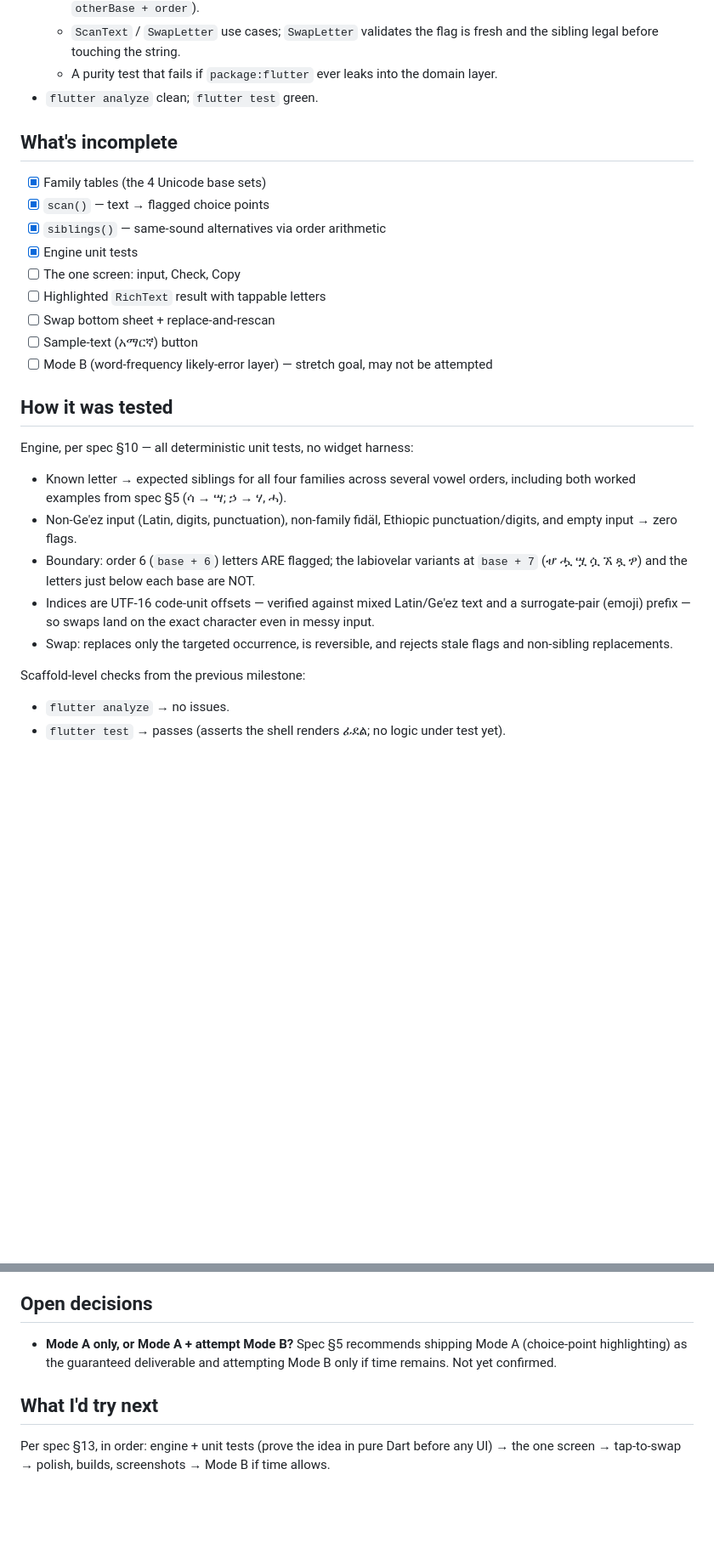
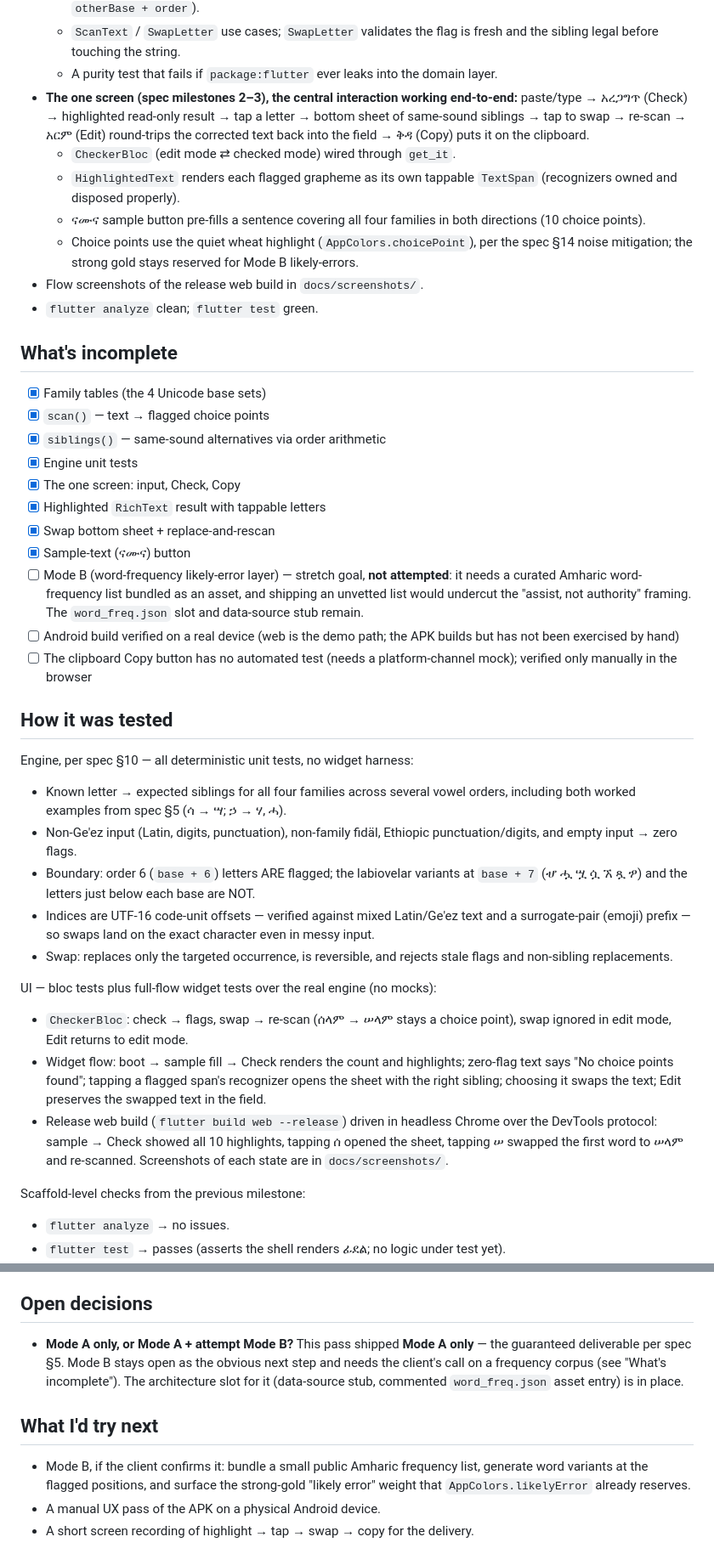
Before and after one commit to Melloss/homo_fidel, a Markdown page: NOTES.md, 2 parts joined by grey strips. Shown at 85% size. GitHub-like rendering; blank space fills up the shorter version.

```diff
--- a/NOTES.md
+++ b/NOTES.md
@@ -24,6 +24,20 @@ Honest status of the prototype. Updated as work lands — no pretending unfinish
     fresh and the sibling legal before touching the string.
   - A purity test that fails if `package:flutter` ever leaks into the domain
     layer.
+- **The one screen (spec milestones 2–3), the central interaction working
+  end-to-end:** paste/type → አረጋግጥ (Check) → highlighted read-only result →
+  tap a letter → bottom sheet of same-sound siblings → tap to swap →
+  re-scan → አርም (Edit) round-trips the corrected text back into the field →
+  ቅዳ (Copy) puts it on the clipboard.
+  - `CheckerBloc` (edit mode ⇄ checked mode) wired through `get_it`.
+  - `HighlightedText` renders each flagged grapheme as its own tappable
+    `TextSpan` (recognizers owned and disposed properly).
+  - ናሙና sample button pre-fills a sentence covering all four families in
+    both directions (10 choice points).
+  - Choice points use the quiet wheat highlight (`AppColors.choicePoint`),
+    per the spec §14 noise mitigation; the strong gold stays reserved for
+    Mode B likely-errors.
+- Flow screenshots of the release web build in `docs/screenshots/`.
 - `flutter analyze` clean; `flutter test` green.
 
 ## What's incomplete
@@ -32,11 +46,18 @@ Honest status of the prototype. Updated as work lands — no pretending unfinish
 - [x] `scan()` — text → flagged choice points
 - [x] `siblings()` — same-sound alternatives via order arithmetic
 - [x] Engine unit tests
-- [ ] The one screen: input, Check, Copy
-- [ ] Highlighted `RichText` result with tappable letters
-- [ ] Swap bottom sheet + replace-and-rescan
-- [ ] Sample-text (አማርኛ) button
-- [ ] Mode B (word-frequency likely-error layer) — stretch goal, may not be attempted
+- [x] The one screen: input, Check, Copy
+- [x] Highlighted `RichText` result with tappable letters
+- [x] Swap bottom sheet + replace-and-rescan
+- [x] Sample-text (ናሙና) button
+- [ ] Mode B (word-frequency likely-error layer) — stretch goal, **not
+  attempted**: it needs a curated Amharic word-frequency list bundled as an
+  asset, and shipping an unvetted list would undercut the "assist, not
+  authority" framing. The `word_freq.json` slot and data-source stub remain.
+- [ ] Android build verified on a real device (web is the demo path; the APK
+  builds but has not been exercised by hand)
+- [ ] The clipboard Copy button has no automated test (needs a platform-channel
+  mock); verified only manually in the browser
 
 ## How it was tested
 
@@ -53,6 +74,19 @@ Engine, per spec §10 — all deterministic unit tests, no widget harness:
   character even in messy input.
 - Swap: replaces only the targeted occurrence, is reversible, and rejects
   stale flags and non-sibling replacements.
+
+UI — bloc tests plus full-flow widget tests over the real engine (no mocks):
+
+- `CheckerBloc`: check → flags, swap → re-scan (ሰላም → ሠላም stays a choice
+  point), swap ignored in edit mode, Edit returns to edit mode.
+- Widget flow: boot → sample fill → Check renders the count and highlights;
+  zero-flag text says "No choice points found"; tapping a flagged span's
+  recognizer opens the sheet with the right sibling; choosing it swaps the
+  text; Edit preserves the swapped text in the field.
+- Release web build (`flutter build web --release`) driven in headless Chrome
+  over the DevTools protocol: sample → Check showed all 10 highlights, tapping
+  ሰ opened the sheet, tapping ሠ swapped the first word to ሠላም and re-scanned.
+  Screenshots of each state are in `docs/screenshots/`.
 
 Scaffold-level checks from the previous milestone:
 
@@ -78,8 +112,17 @@ No functional testing has happened because there is no functionality. Once the e
 
 ## Open decisions
 
-- **Mode A only, or Mode A + attempt Mode B?** Spec §5 recommends shipping Mode A (choice-point highlighting) as the guaranteed deliverable and attempting Mode B only if time remains. Not yet confirmed.
+- **Mode A only, or Mode A + attempt Mode B?** This pass shipped **Mode A
+  only** — the guaranteed deliverable per spec §5. Mode B stays open as the
+  obvious next step and needs the client's call on a frequency corpus (see
+  "What's incomplete"). The architecture slot for it (data-source stub,
+  commented `word_freq.json` asset entry) is in place.
 
 ## What I'd try next
 
-Per spec §13, in order: engine + unit tests (prove the idea in pure Dart before any UI) → the one screen → tap-to-swap → polish, builds, screenshots → Mode B if time allows.
+- Mode B, if the client confirms it: bundle a small public Amharic frequency
+  list, generate word variants at the flagged positions, and surface the
+  strong-gold "likely error" weight that `AppColors.likelyError` already
+  reserves.
+- A manual UX pass of the APK on a physical Android device.
+- A short screen recording of highlight → tap → swap → copy for the delivery.
```
Also changed, not shown: README.md (+9 -3 lines), docs/screenshots/1-edit-mode.png (added), docs/screenshots/2-checked-highlights.png (added), docs/screenshots/3-swap-sheet.png (added), docs/screenshots/4-after-swap.png (added), 14 other files.
